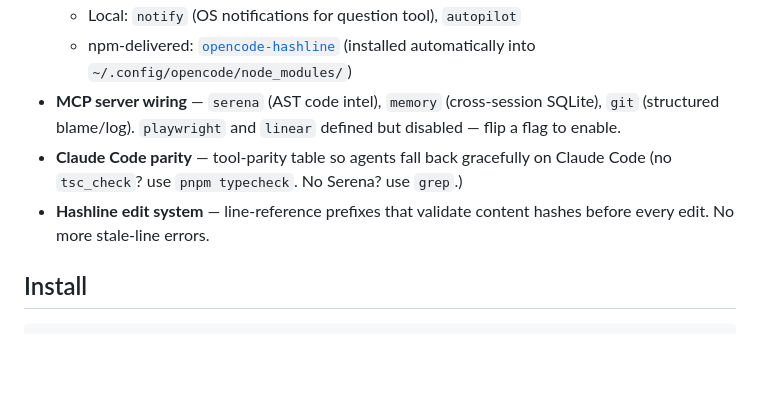
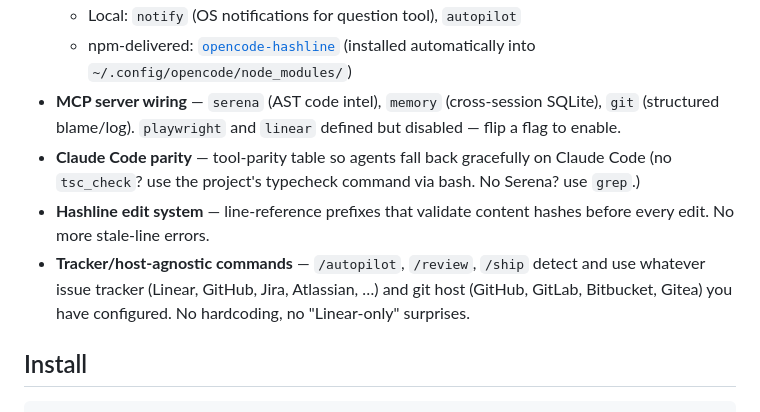
Before and after one commit to iceglober/glrs, a Markdown page: packages/harness-opencode/README.md, the part around one of its changes. GitHub-like rendering; blank space fills up the shorter version.

```diff
--- a/packages/harness-opencode/README.md
+++ b/packages/harness-opencode/README.md
@@ -15,8 +15,9 @@ Part of the `glorious` ecosystem — installs alongside other `glorious-*` tools
   - Local: `notify` (OS notifications for question tool), `autopilot`
   - npm-delivered: [`opencode-hashline`](https://www.npmjs.com/package/opencode-hashline) (installed automatically into `~/.config/opencode/node_modules/`)
 - **MCP server wiring** — `serena` (AST code intel), `memory` (cross-session SQLite), `git` (structured blame/log). `playwright` and `linear` defined but disabled — flip a flag to enable.
-- **Claude Code parity** — tool-parity table so agents fall back gracefully on Claude Code (no `tsc_check`? use `pnpm typecheck`. No Serena? use `grep`.)
+- **Claude Code parity** — tool-parity table so agents fall back gracefully on Claude Code (no `tsc_check`? use the project's typecheck command via bash. No Serena? use `grep`.)
 - **Hashline edit system** — line-reference prefixes that validate content hashes before every edit. No more stale-line errors.
+- **Tracker/host-agnostic commands** — `/autopilot`, `/review`, `/ship` detect and use whatever issue tracker (Linear, GitHub, Jira, Atlassian, …) and git host (GitHub, GitLab, Bitbucket, Gitea) you have configured. No hardcoding, no "Linear-only" surprises.
 
 ## Install
 
```
Also changed, not shown: other parts of packages/harness-opencode/README.md (+22 -2 lines).
